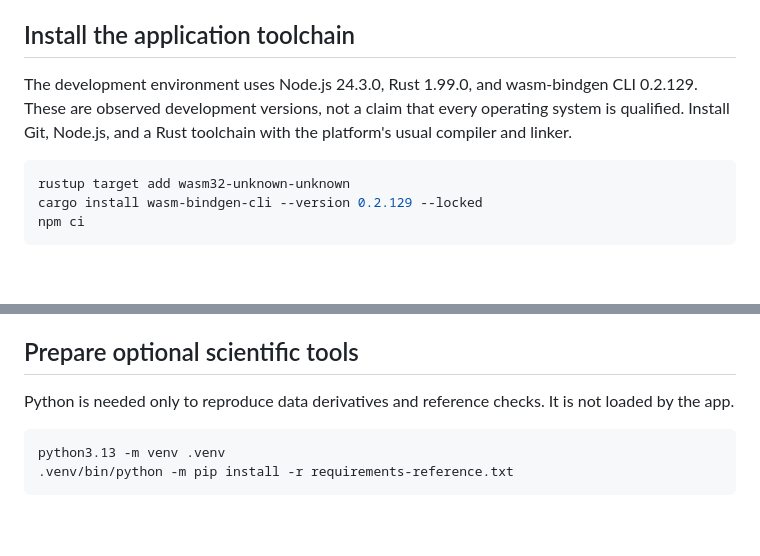
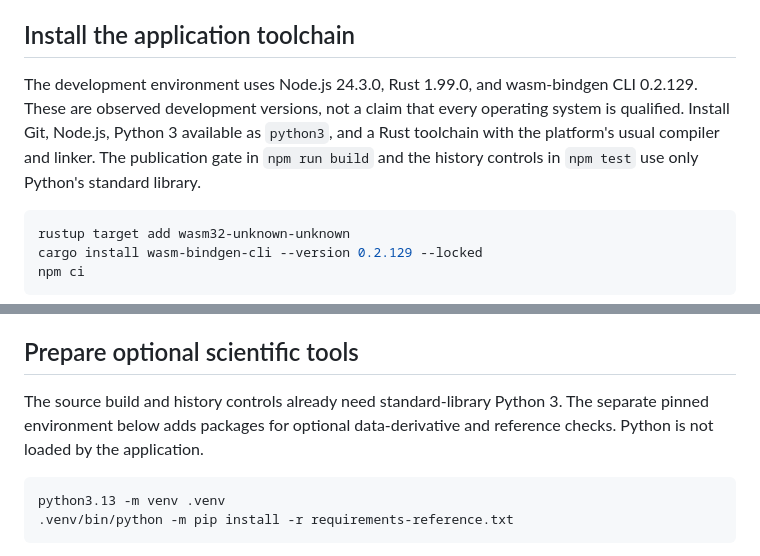
Before and after one commit to steph4n-gh/earthquake-lab-publication, a Markdown page: docs/development.md, 2 parts joined by grey strips. Drawn GitHub-style; blank space fills up the shorter version.

````diff
--- a/docs/development.md
+++ b/docs/development.md
@@ -11,7 +11,7 @@ Run the remaining commands from that repository root. For an unpacked source arc
 
 ## Install the application toolchain
 
-The development environment uses Node.js 24.3.0, Rust 1.99.0, and wasm-bindgen CLI 0.2.129. These are observed development versions, not a claim that every operating system is qualified. Install Git, Node.js, and a Rust toolchain with the platform's usual compiler and linker.
+The development environment uses Node.js 24.3.0, Rust 1.99.0, and wasm-bindgen CLI 0.2.129. These are observed development versions, not a claim that every operating system is qualified. Install Git, Node.js, Python 3 available as `python3`, and a Rust toolchain with the platform's usual compiler and linker. The publication gate in `npm run build` and the history controls in `npm test` use only Python's standard library.
 
 ```sh
 rustup target add wasm32-unknown-unknown
@@ -76,7 +76,7 @@ A touch-enabled 390-pixel desktop Chrome context qualifies that layout and its s
 
 ## Prepare optional scientific tools
 
-Python is needed only to reproduce data derivatives and reference checks. It is not loaded by the app.
+The source build and history controls already need standard-library Python 3. The separate pinned environment below adds packages for optional data-derivative and reference checks. Python is not loaded by the application.
 
 ```sh
 python3.13 -m venv .venv
````
Also changed, not shown: README.md (+1 -1 lines), 1 other file.
